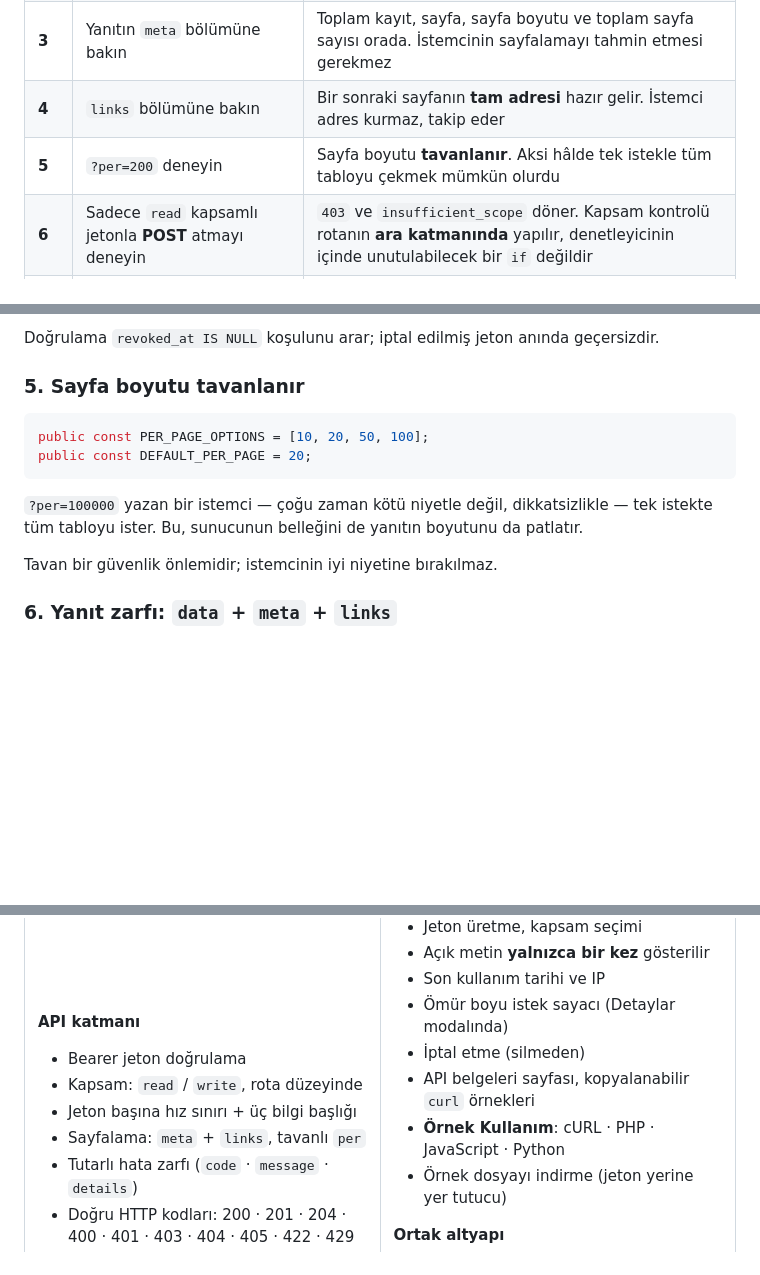
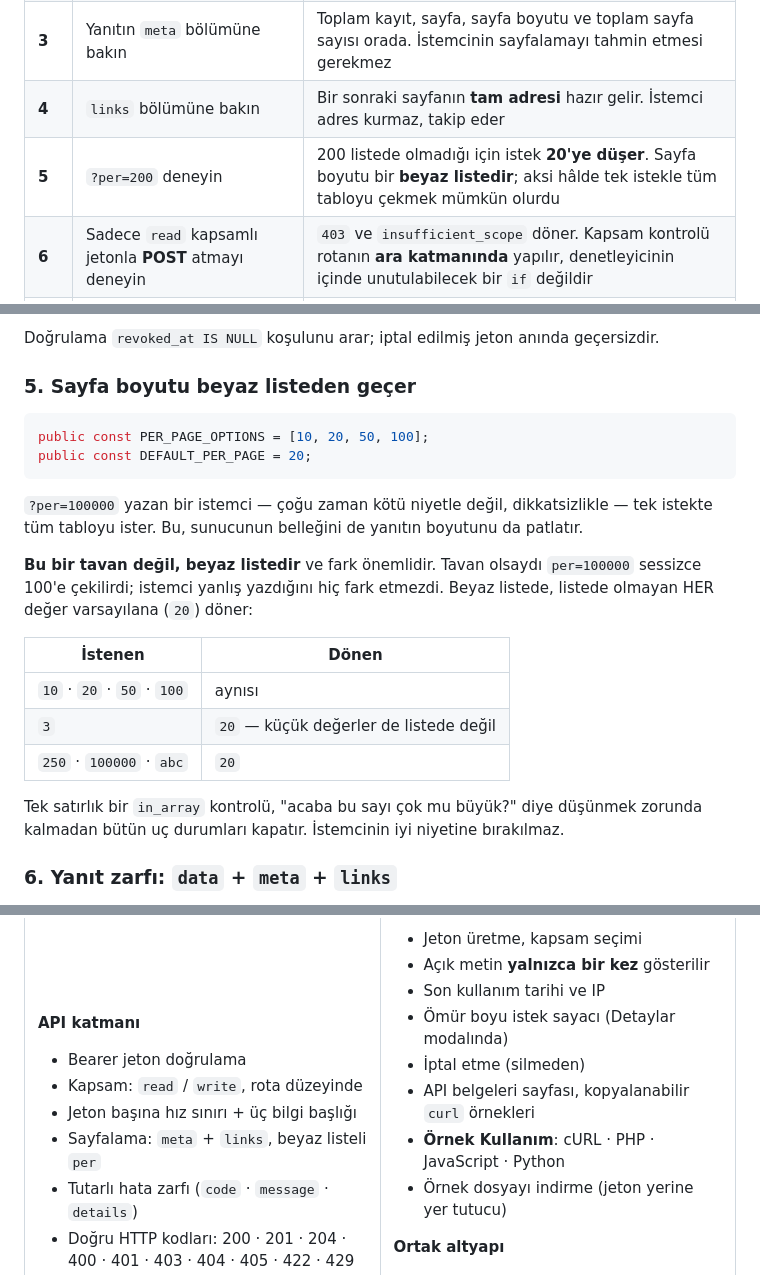
Before and after one commit to CilginYazilim/rest-api-system, a Markdown page: README.md, 3 parts joined by grey strips. Rendered like a GitHub page; blank space fills up the shorter version.

````diff
--- a/README.md
+++ b/README.md
@@ -59,7 +59,7 @@
 | **2** | Jetonu kopyalayıp `curl` ile bir istek atın | `curl -H "Authorization: Bearer <jeton>" .../api/v1/users` — JSON döner |
 | **3** | Yanıtın `meta` bölümüne bakın | Toplam kayıt, sayfa, sayfa boyutu ve toplam sayfa sayısı orada. İstemcinin sayfalamayı tahmin etmesi gerekmez |
 | **4** | `links` bölümüne bakın | Bir sonraki sayfanın **tam adresi** hazır gelir. İstemci adres kurmaz, takip eder |
-| **5** | `?per=200` deneyin | Sayfa boyutu **tavanlanır**. Aksi hâlde tek istekle tüm tabloyu çekmek mümkün olurdu |
+| **5** | `?per=200` deneyin | 200 listede olmadığı için istek **20'ye düşer**. Sayfa boyutu bir **beyaz listedir**; aksi hâlde tek istekle tüm tabloyu çekmek mümkün olurdu |
 | **6** | Sadece `read` kapsamlı jetonla **POST** atmayı deneyin | `403` ve `insufficient_scope` döner. Kapsam kontrolü rotanın **ara katmanında** yapılır, denetleyicinin içinde unutulabilecek bir `if` değildir |
 | **7** | Yanıt başlıklarına bakın (`curl -i`) | `X-RateLimit-Limit`, `X-RateLimit-Remaining` ve `X-RateLimit-Reset` gelir. İstemci sınıra çarpmadan önce yavaşlayabilir |
 | **8** | Aynı jetonla 60'tan fazla istek atın | `429` ve `Retry-After` başlığı döner. Sayım **jeton başına** yapılır; başkasının trafiği sizi engellemez |
@@ -268,7 +268,7 @@ Satır silinseydi ona bağlı `api_requests` kayıtları da giderdi (`ON DELETE
 
 Doğrulama `revoked_at IS NULL` koşulunu arar; iptal edilmiş jeton anında geçersizdir.
 
-### 5. Sayfa boyutu tavanlanır
+### 5. Sayfa boyutu beyaz listeden geçer
 
 ```php
 public const PER_PAGE_OPTIONS = [10, 20, 50, 100];
@@ -277,7 +277,15 @@ public const DEFAULT_PER_PAGE = 20;
 
 `?per=100000` yazan bir istemci — çoğu zaman kötü niyetle değil, dikkatsizlikle — tek istekte tüm tabloyu ister. Bu, sunucunun belleğini de yanıtın boyutunu da patlatır.
 
-Tavan bir güvenlik önlemidir; istemcinin iyi niyetine bırakılmaz.
+**Bu bir tavan değil, beyaz listedir** ve fark önemlidir. Tavan olsaydı `per=100000` sessizce 100'e çekilirdi; istemci yanlış yazdığını hiç fark etmezdi. Beyaz listede, listede olmayan HER değer varsayılana (`20`) döner:
+
+| İstenen | Dönen |
+|---|---|
+| `10` · `20` · `50` · `100` | aynısı |
+| `3` | `20` — küçük değerler de listede değil |
+| `250` · `100000` · `abc` | `20` |
+
+Tek satırlık bir `in_array` kontrolü, "acaba bu sayı çok mu büyük?" diye düşünmek zorunda kalmadan bütün uç durumları kapatır. İstemcinin iyi niyetine bırakılmaz.
 
 ### 6. Yanıt zarfı: `data` + `meta` + `links`
 
@@ -317,7 +325,7 @@ Bu yüzden `http_response_code()` **başlıklardan sonra** çağrılır. (Aynı
 - Bearer jeton doğrulama
 - Kapsam: `read` / `write`, rota düzeyinde
 - Jeton başına hız sınırı + üç bilgi başlığı
-- Sayfalama: `meta` + `links`, tavanlı `per`
+- Sayfalama: `meta` + `links`, beyaz listeli `per`
 - Tutarlı hata zarfı (`code` · `message` · `details`)
 - Doğru HTTP kodları: 200 · 201 · 204 · 400 · 401 · 403 · 404 · 405 · 422 · 429
 - `201` ile birlikte `Location` başlığı
````
Also changed, not shown: other parts of README.md (+5 -5 lines), CHANGELOG.md (+14 -0 lines), README.en.md (+16 -8 lines).
